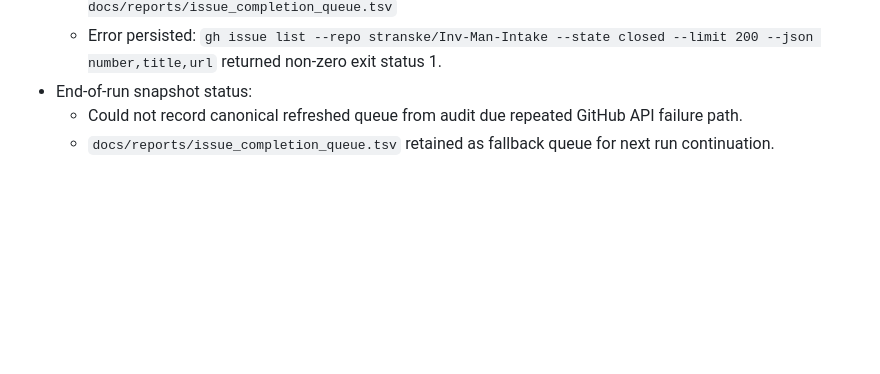
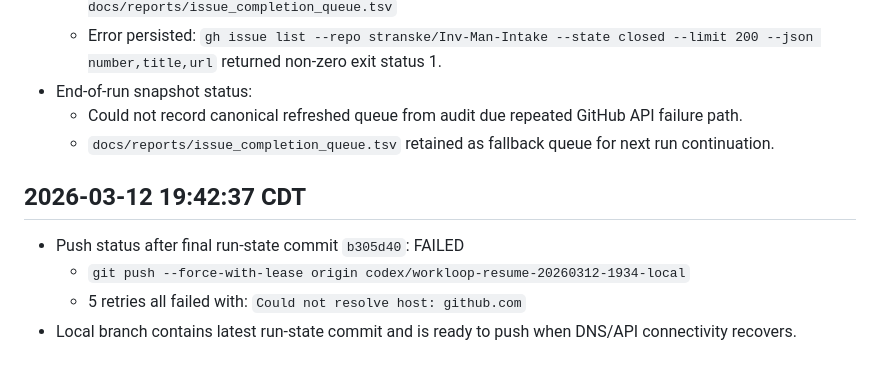
Before and after one commit to stranske/Inv-Man-Intake, a Markdown page: workloop-state.md, the part around the change. Rendered like a GitHub page; blank space fills up the shorter version.

Commit message:
chore(workloop): log final push DNS blocker

```diff
--- a/workloop-state.md
+++ b/workloop-state.md
@@ -78,3 +78,9 @@
 - End-of-run snapshot status:
   - Could not record canonical refreshed queue from audit due repeated GitHub API failure path.
   - `docs/reports/issue_completion_queue.tsv` retained as fallback queue for next run continuation.
+
+## 2026-03-12 19:42:37 CDT
+- Push status after final run-state commit `b305d40`: FAILED
+  - `git push --force-with-lease origin codex/workloop-resume-20260312-1934-local`
+  - 5 retries all failed with: `Could not resolve host: github.com`
+- Local branch contains latest run-state commit and is ready to push when DNS/API connectivity recovers.
```
